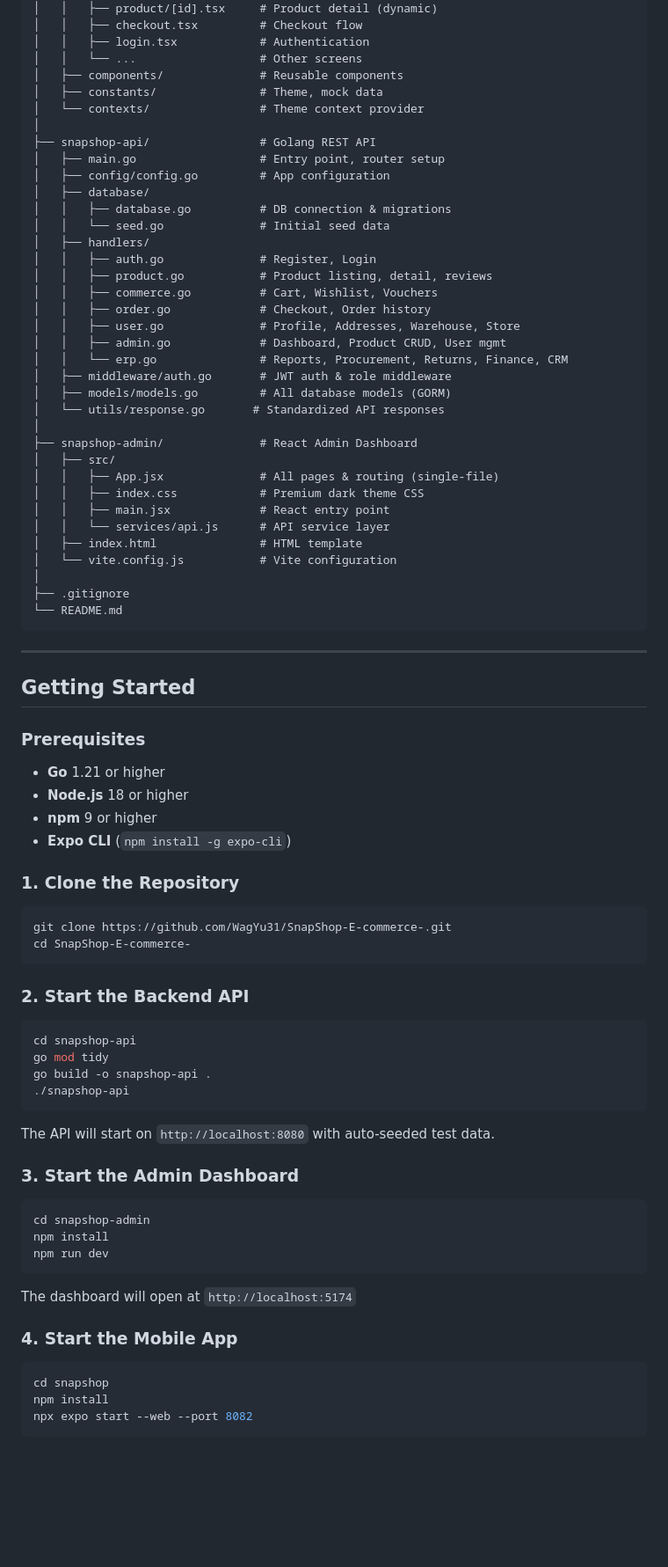
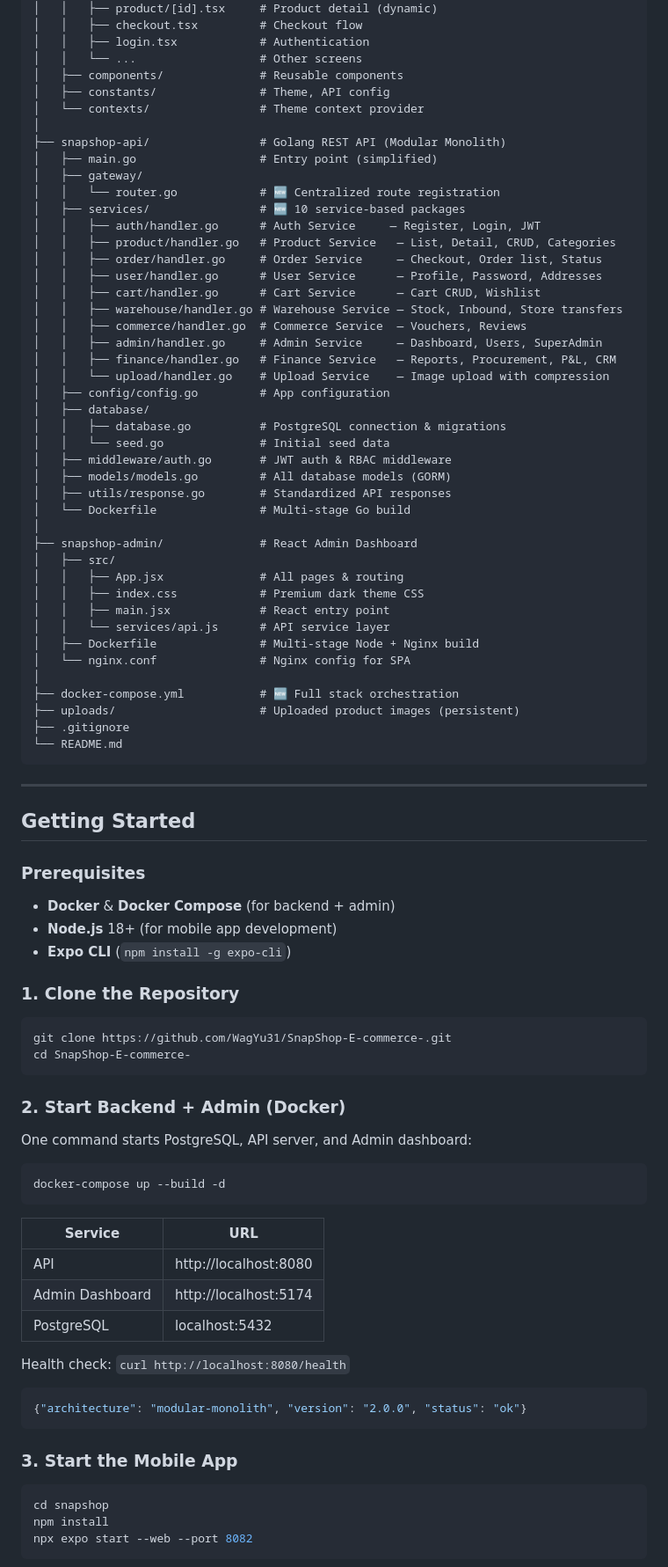
Before and after one commit to WagYu31/SnapShop-E-commerce-, a Markdown page: README.md, the part around one of its changes. Shown at 88% size. GitHub-like rendering; blank space fills up the shorter version.

````diff
--- a/README.md
+++ b/README.md
@@ -139,36 +170,44 @@ SnapShop E-commerce/
 │   │   ├── login.tsx            # Authentication
 │   │   └── ...                  # Other screens
 │   ├── components/              # Reusable components
-│   ├── constants/               # Theme, mock data
+│   ├── constants/               # Theme, API config
 │   └── contexts/                # Theme context provider
 │
-├── snapshop-api/                # Golang REST API
-│   ├── main.go                  # Entry point, router setup
+├── snapshop-api/                # Golang REST API (Modular Monolith)
+│   ├── main.go                  # Entry point (simplified)
+│   ├── gateway/
+│   │   └── router.go            # 🆕 Centralized route registration
+│   ├── services/                # 🆕 10 service-based packages
+│   │   ├── auth/handler.go      # Auth Service     — Register, Login, JWT
+│   │   ├── product/handler.go   # Product Service   — List, Detail, CRUD, Categories
+│   │   ├── order/handler.go     # Order Service     — Checkout, Order list, Status
+│   │   ├── user/handler.go      # User Service      — Profile, Password, Addresses
+│   │   ├── cart/handler.go      # Cart Service      — Cart CRUD, Wishlist
+│   │   ├── warehouse/handler.go # Warehouse Service — Stock, Inbound, Store transfers
+│   │   ├── commerce/handler.go  # Commerce Service  — Vouchers, Reviews
+│   │   ├── admin/handler.go     # Admin Service     — Dashboard, Users, SuperAdmin
+│   │   ├── finance/handler.go   # Finance Service   — Reports, Procurement, P&L, CRM
+│   │   └── upload/handler.go    # Upload Service    — Image upload with compression
 │   ├── config/config.go         # App configuration
 │   ├── database/
-│   │   ├── database.go          # DB connection & migrations
+│   │   ├── database.go          # PostgreSQL connection & migrations
 │   │   └── seed.go              # Initial seed data
-│   ├── handlers/
-│   │   ├── auth.go              # Register, Login
-│   │   ├── product.go           # Product listing, detail, reviews
-│   │   ├── commerce.go          # Cart, Wishlist, Vouchers
-│   │   ├── order.go             # Checkout, Order history
-│   │   ├── user.go              # Profile, Addresses, Warehouse, Store
-│   │   ├── admin.go             # Dashboard, Product CRUD, User mgmt
-│   │   └── erp.go               # Reports, Procurement, Returns, Finance, CRM
-│   ├── middleware/auth.go       # JWT auth & role middleware
+│   ├── middleware/auth.go       # JWT auth & RBAC middleware
 │   ├── models/models.go         # All database models (GORM)
-│   └── utils/response.go       # Standardized API responses
+│   ├── utils/response.go        # Standardized API responses
+│   └── Dockerfile               # Multi-stage Go build
 │
 ├── snapshop-admin/              # React Admin Dashboard
 │   ├── src/
-│   │   ├── App.jsx              # All pages & routing (single-file)
+│   │   ├── App.jsx              # All pages & routing
 │   │   ├── index.css            # Premium dark theme CSS
 │   │   ├── main.jsx             # React entry point
 │   │   └── services/api.js      # API service layer
-│   ├── index.html               # HTML template
-│   └── vite.config.js           # Vite configuration
+│   ├── Dockerfile               # Multi-stage Node + Nginx build
+│   └── nginx.conf               # Nginx config for SPA
 │
+├── docker-compose.yml           # 🆕 Full stack orchestration
+├── uploads/                     # Uploaded product images (persistent)
 ├── .gitignore
 └── README.md
 ```
@@ -179,9 +218,8 @@ SnapShop E-commerce/
 
 ### Prerequisites
 
-- **Go** 1.21 or higher
-- **Node.js** 18 or higher
-- **npm** 9 or higher
+- **Docker** & **Docker Compose** (for backend + admin)
+- **Node.js** 18+ (for mobile app development)
 - **Expo CLI** (`npm install -g expo-cli`)
 
 ### 1. Clone the Repository
@@ -191,28 +229,26 @@ git clone https://github.com/WagYu31/SnapShop-E-commerce-.git
 cd SnapShop-E-commerce-
 ```
 
-### 2. Start the Backend API
+### 2. Start Backend + Admin (Docker)
+
+One command starts PostgreSQL, API server, and Admin dashboard:
 
 ```bash
-cd snapshop-api
-go mod tidy
-go build -o snapshop-api .
-./snapshop-api
+docker-compose up --build -d
 ```
 
-The API will start on `http://localhost:8080` with auto-seeded test data.
+| Service | URL |
+|---------|-----|
+| API | http://localhost:8080 |
+| Admin Dashboard | http://localhost:5174 |
+| PostgreSQL | localhost:5432 |
 
-### 3. Start the Admin Dashboard
-
-```bash
-cd snapshop-admin
-npm install
-npm run dev
+Health check: `curl http://localhost:8080/health`
+```json
+{"architecture": "modular-monolith", "version": "2.0.0", "status": "ok"}
 ```
 
-The dashboard will open at `http://localhost:5174`
-
-### 4. Start the Mobile App
+### 3. Start the Mobile App
 
 ```bash
 cd snapshop
````
Also changed, not shown: other parts of README.md (+60 -15 lines).
